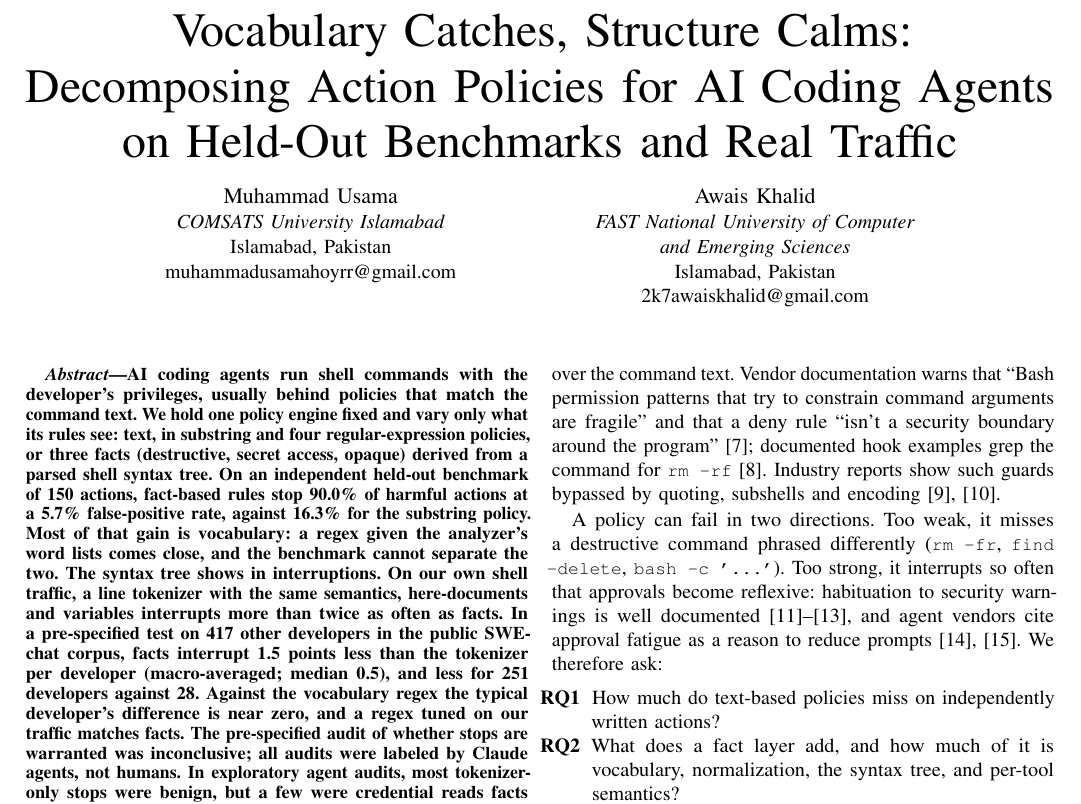
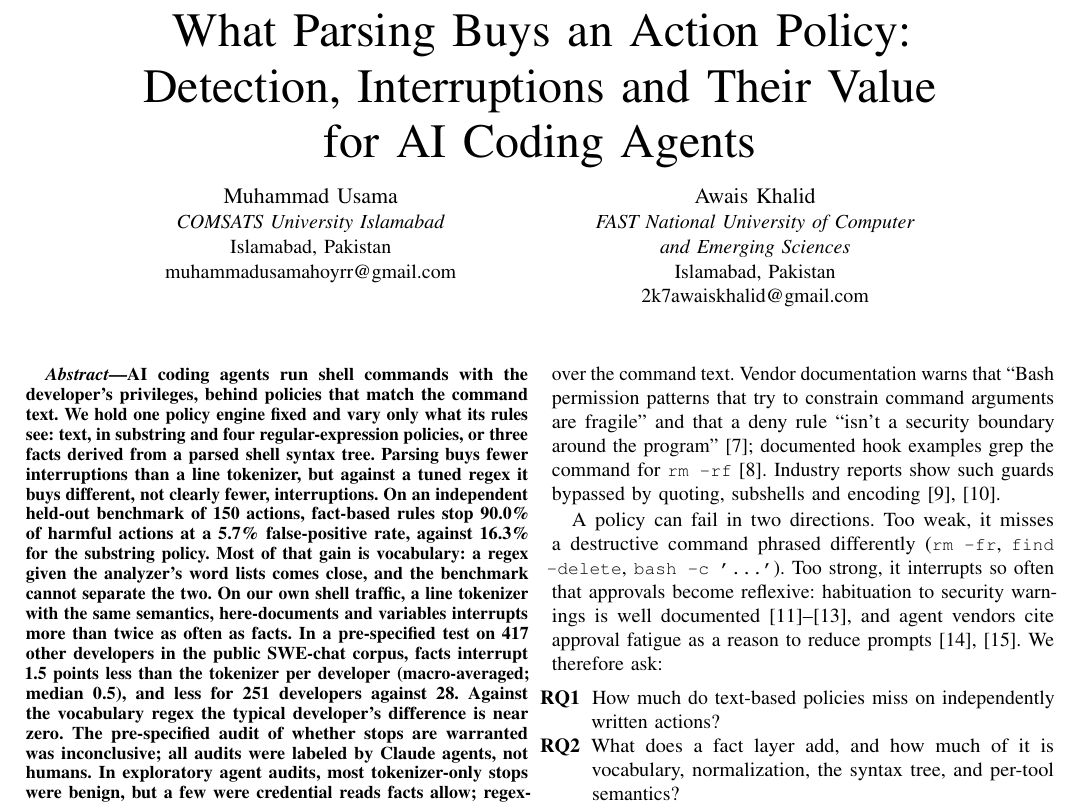
Before and after one commit to muhammadusamahoyrr/actiongate, a LaTeX paper (docs/paper/main.tex): part of page 1 of 12, cut at the place of the change. The pictures show the PDF file docs/paper/main.pdf that the author committed with the source.

Commit message:
paper: new title "What Parsing Buys an Action Policy"
Title, PDF metadata and README now read "What Parsing Buys an Action Policy:
Detection, Interruptions and Their Value for AI Coding Agents". The abstract
answers the question up front: parsing buys fewer interruptions than a line
tokenizer, but against a tuned regex different, not clearly fewer, ones.
Abstract trimmed to 249 words. No subtitle claiming pre-registration.

Co-Authored-By: Claude Opus 5.5 <noreply@anthropic.com>

```diff
--- a/docs/paper/main.tex
+++ b/docs/paper/main.tex
@@ -13,7 +13,7 @@
 \usepackage{xurl}
 \usepackage[hidelinks]{hyperref}
 \usepackage{microtype}
-\hypersetup{pdftitle={Vocabulary Catches, Structure Calms}, pdfauthor={Muhammad Usama, Awais Khalid}}
+\hypersetup{pdftitle={What Parsing Buys an Action Policy}, pdfauthor={Muhammad Usama, Awais Khalid}}
 \renewcommand{\arraystretch}{1.2}
 
 \lstset{basicstyle=\ttfamily\footnotesize,columns=fullflexible,keepspaces=true,
@@ -29,7 +29,7 @@
 
 \begin{document}
 
-\title{Vocabulary Catches, Structure Calms:\\Decomposing Action Policies for AI Coding Agents\\on Held-Out Benchmarks and Real Traffic\vspace{-0.3\baselineskip}}
+\title{What Parsing Buys an Action Policy:\\Detection, Interruptions and Their Value\\for AI Coding Agents\vspace{-0.3\baselineskip}}
 
 \author{\IEEEauthorblockN{Muhammad Usama}
 \IEEEauthorblockA{\textit{COMSATS University Islamabad}\\
@@ -45,7 +45,7 @@ Islamabad, Pakistan\\
 \maketitle
 
 \begin{abstract}
-AI coding agents run shell commands with the developer's privileges, usually behind policies that match the command text. We hold one policy engine fixed and vary only what its rules see: text, in substring and four regular-expression policies, or three facts (destructive, secret access, opaque) derived from a parsed shell syntax tree. On an independent held-out benchmark of 150 actions, fact-based rules stop 90.0\% of harmful actions at a 5.7\% false-positive rate, against 16.3\% for the substring policy. Most of that gain is vocabulary: a regex given the analyzer's word lists comes close, and the benchmark cannot separate the two. The syntax tree shows in interruptions. On our own shell traffic, a line tokenizer with the same semantics, here-documents and variables interrupts more than twice as often as facts. In a pre-specified test on 417 other developers in the public SWE-chat corpus, facts interrupt 1.5 points less than the tokenizer per developer (macro-averaged; median 0.5), and less for 251 developers against 28. Against the vocabulary regex the typical developer's difference is near zero, and a regex tuned on our traffic matches facts. The pre-specified audit of whether stops are warranted was inconclusive; all audits were labeled by Claude agents, not humans. In exploratory agent audits, most tokenizer-only stops were benign, but a few were credential reads facts allow; regex-only stops were mostly mentions of credentials, and fact-only stops mostly code a careful reader, not the analyzer, can resolve. We release the analyzer, benchmarks, harness and a human labeling kit.
+AI coding agents run shell commands with the developer's privileges, behind policies that match the command text. We hold one policy engine fixed and vary only what its rules see: text, in substring and four regular-expression policies, or three facts derived from a parsed shell syntax tree. Parsing buys fewer interruptions than a line tokenizer, but against a tuned regex it buys different, not clearly fewer, interruptions. On an independent held-out benchmark of 150 actions, fact-based rules stop 90.0\% of harmful actions at a 5.7\% false-positive rate, against 16.3\% for the substring policy. Most of that gain is vocabulary: a regex given the analyzer's word lists comes close, and the benchmark cannot separate the two. On our own shell traffic, a line tokenizer with the same semantics, here-documents and variables interrupts more than twice as often as facts. In a pre-specified test on 417 other developers in the public SWE-chat corpus, facts interrupt 1.5 points less than the tokenizer per developer (macro-averaged; median 0.5), and less for 251 developers against 28. Against the vocabulary regex the typical developer's difference is near zero. The pre-specified audit of whether stops are warranted was inconclusive; all audits were labeled by Claude agents, not humans. In exploratory agent audits, most tokenizer-only stops were benign, but a few were credential reads facts allow; regex-only stops were mostly mentions of credentials, and fact-only stops mostly code a careful reader, not the analyzer, can resolve. We release the analyzer, benchmarks, harness and a human labeling kit.
 \end{abstract}
 
 \begin{IEEEkeywords}
```
Also changed, not shown: docs/paper/TITLE-OPTIONS.md (+3 -2 lines), docs/paper/TODO-HUMAN.md (+1 -1 lines), README.md, docs/paper/main.pdf.
